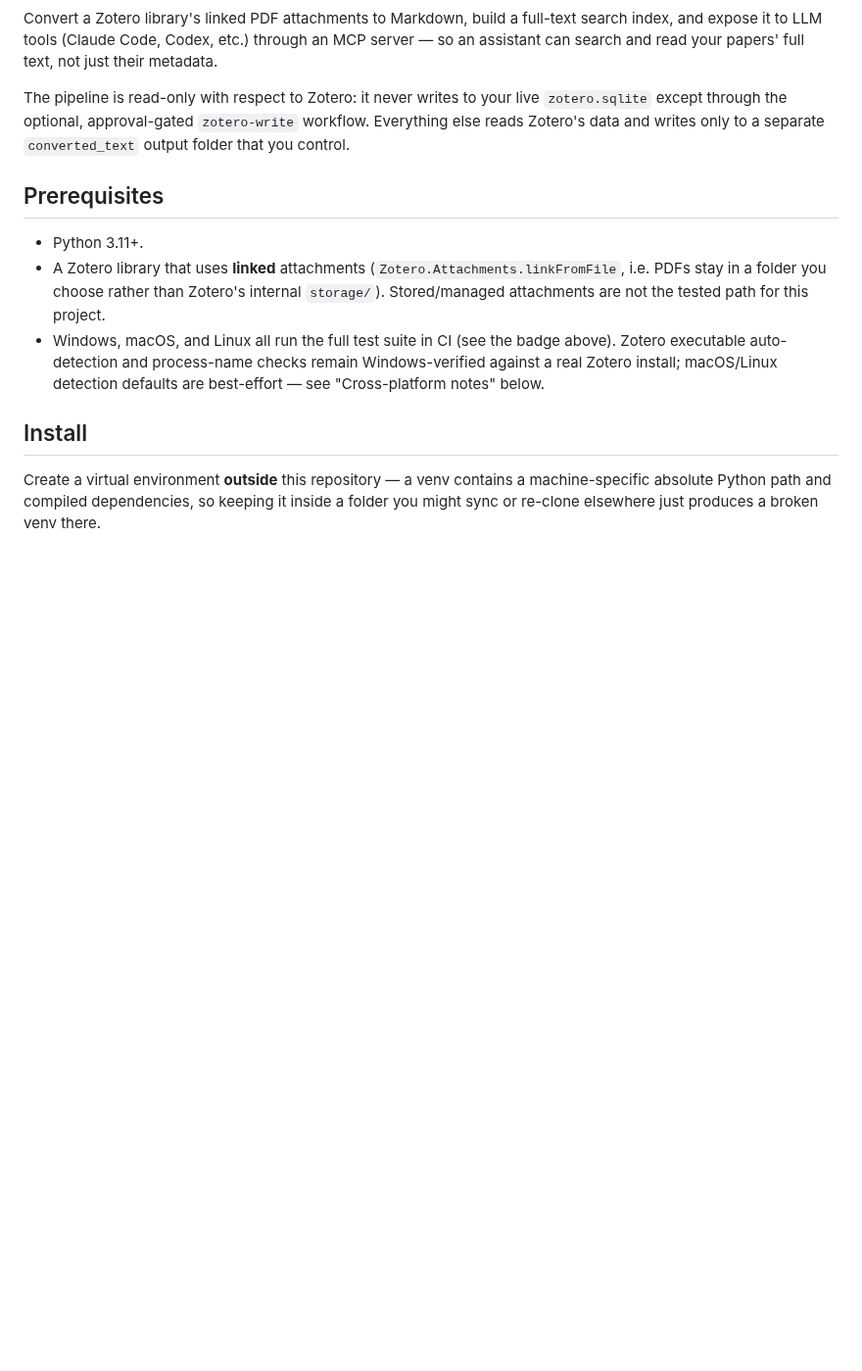
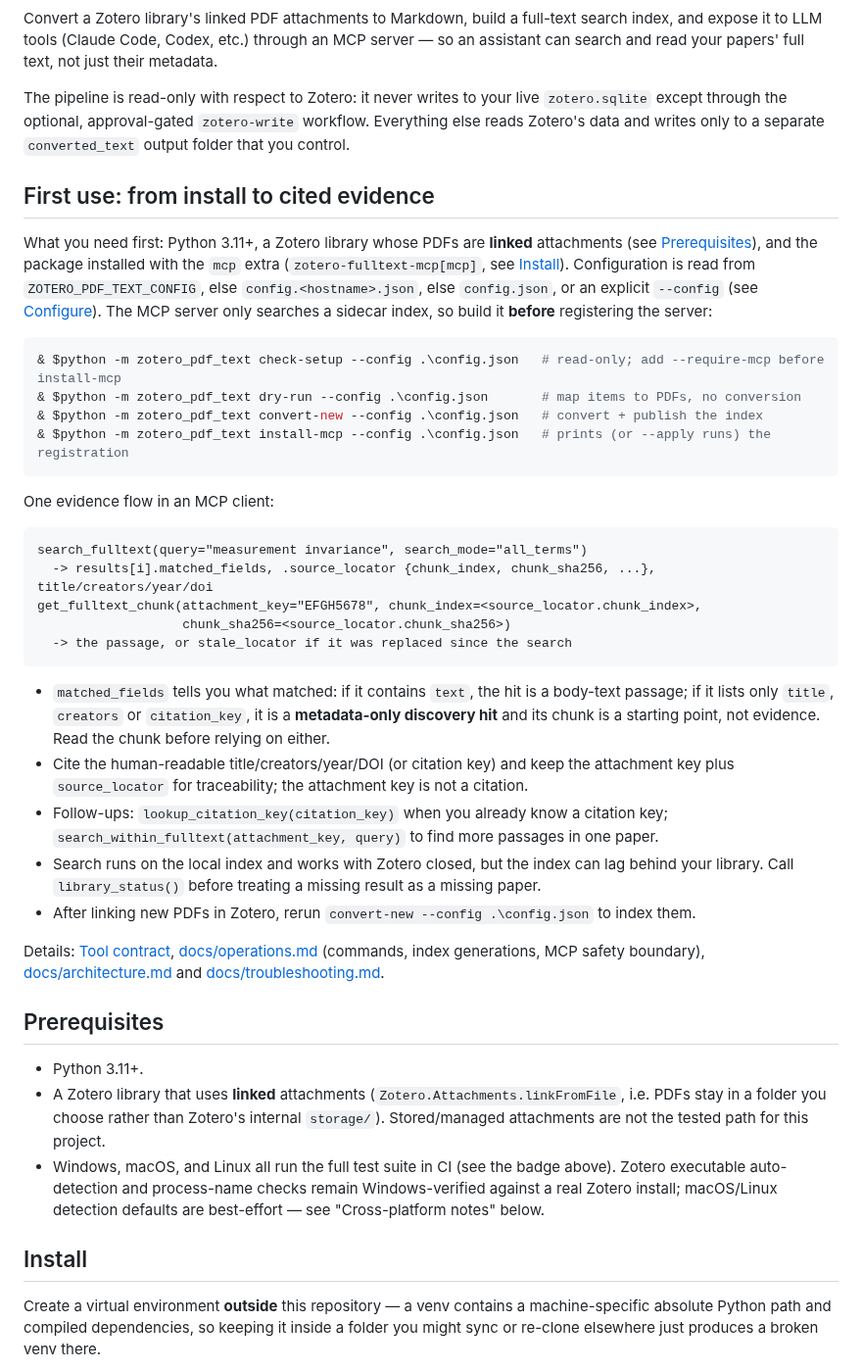
Before and after one commit to matthiaskloft/zotero-fulltext-mcp, a Markdown page: README.md, the part around the change. Shown at 98% size. Rendered like a GitHub page; blank space fills up the shorter version.

Commit message:
Add README first-use and evidence-retrieval guide (#21)
Co-Authored-By: Claude Opus 5.5 <noreply@anthropic.com>

````diff
--- a/README.md
+++ b/README.md
@@ -13,6 +13,47 @@ can search and read your papers' full text, not just their metadata.
 The pipeline is read-only with respect to Zotero: it never writes to your live `zotero.sqlite`
 except through the optional, approval-gated `zotero-write` workflow. Everything else reads
 Zotero's data and writes only to a separate `converted_text` output folder that you control.
+
+## First use: from install to cited evidence
+
+What you need first: Python 3.11+, a Zotero library whose PDFs are **linked** attachments
+(see [Prerequisites](#prerequisites)), and the package installed with the `mcp` extra
+(`zotero-fulltext-mcp[mcp]`, see [Install](#install)). Configuration is read from
+`ZOTERO_PDF_TEXT_CONFIG`, else `config.<hostname>.json`, else `config.json`, or an explicit
+`--config` (see [Configure](#configure)). The MCP server only searches a sidecar index, so
+build it **before** registering the server:
+
+```powershell
+& $python -m zotero_pdf_text check-setup --config .\config.json   # read-only; add --require-mcp before install-mcp
+& $python -m zotero_pdf_text dry-run --config .\config.json       # map items to PDFs, no conversion
+& $python -m zotero_pdf_text convert-new --config .\config.json   # convert + publish the index
+& $python -m zotero_pdf_text install-mcp --config .\config.json   # prints (or --apply runs) the registration
+```
+
+One evidence flow in an MCP client:
+
+```text
+search_fulltext(query="measurement invariance", search_mode="all_terms")
+  -> results[i].matched_fields, .source_locator {chunk_index, chunk_sha256, ...}, title/creators/year/doi
+get_fulltext_chunk(attachment_key="EFGH5678", chunk_index=<source_locator.chunk_index>,
+                   chunk_sha256=<source_locator.chunk_sha256>)
+  -> the passage, or stale_locator if it was replaced since the search
+```
+
+- `matched_fields` tells you what matched: if it contains `text`, the hit is a body-text passage;
+  if it lists only `title`, `creators` or `citation_key`, it is a **metadata-only discovery hit**
+  and its chunk is a starting point, not evidence. Read the chunk before relying on either.
+- Cite the human-readable title/creators/year/DOI (or citation key) and keep the attachment key
+  plus `source_locator` for traceability; the attachment key is not a citation.
+- Follow-ups: `lookup_citation_key(citation_key)` when you already know a citation key;
+  `search_within_fulltext(attachment_key, query)` to find more passages in one paper.
+- Search runs on the local index and works with Zotero closed, but the index can lag behind
+  your library. Call `library_status()` before treating a missing result as a missing paper.
+- After linking new PDFs in Zotero, rerun `convert-new --config .\config.json` to index them.
+
+Details: [Tool contract](#tool-contract), [docs/operations.md](docs/operations.md) (commands,
+index generations, MCP safety boundary), [docs/architecture.md](docs/architecture.md) and
+[docs/troubleshooting.md](docs/troubleshooting.md).
 
 ## Prerequisites
 
````
Also changed, not shown: CHANGELOG.md (+4 -0 lines).
